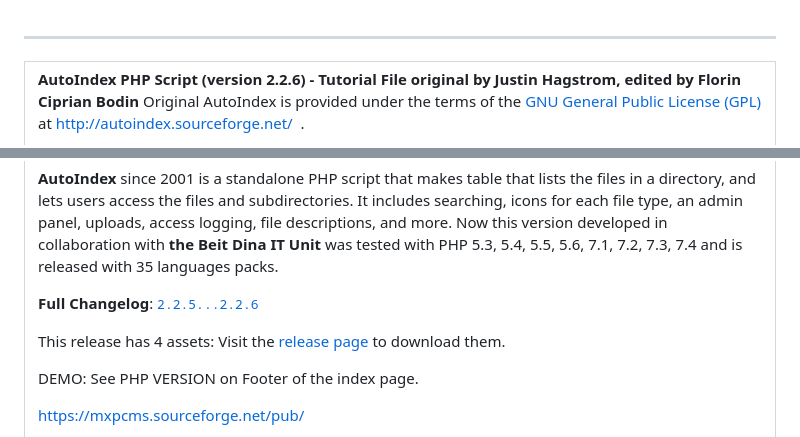
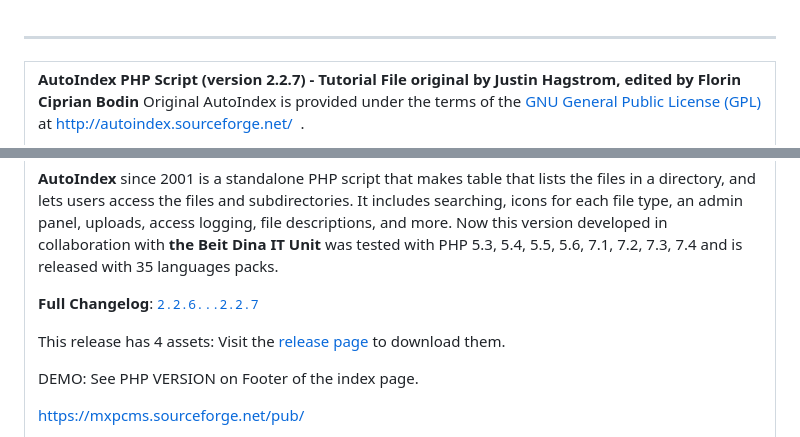
Before and after one commit to BeitDina/AutoIndex, a Markdown page: ReadMe.md, 2 parts joined by grey strips. GitHub-like rendering.

```diff
--- a/ReadMe.md
+++ b/ReadMe.md
@@ -18,5 +18,5 @@
 <tr class="paragraph">
 <td class="default_td">
 
-<b>AutoIndex PHP Script (version 2.2.6) - Tutorial File original by Justin Hagstrom, edited by Florin Ciprian Bodin</b>
+<b>AutoIndex PHP Script (version 2.2.7) - Tutorial File original by Justin Hagstrom, edited by Florin Ciprian Bodin</b>
 <span class="small">Original AutoIndex is provided under the terms of the <a class="default_a" href="http://autoindex.sourceforge.net/license.html">GNU General Public License (GPL)</a> at </span><a class="default_a" href="http://autoindex.sourceforge.net/">http://autoindex.sourceforge.net/</a>&nbsp; .</p>
@@ -25,5 +25,5 @@
 
 <b>AutoIndex</b> since 2001 is a standalone PHP script that makes table that lists the files in a directory, and lets users access the files and subdirectories. It includes searching, icons for each file type, an admin panel, uploads, access logging, file descriptions, and more. Now this version developed in collaboration with <strong>the Beit Dina IT Unit</strong> was tested with PHP 5.3, 5.4, 5.5, 5.6, 7.1, 7.2, 7.3, 7.4 and is released with 35 languages packs.</p>
 
-<b>Full Changelog</b>: <a class="v1commit-link" href="https://github.com/BeitDina/AutoIndex/compare/2.2.5...2.2.6" target="_blank" rel="noreferrer"><tt>2.2.5...2.2.6</tt></a></p>
+<b>Full Changelog</b>: <a class="v1commit-link" href="https://github.com/BeitDina/AutoIndex/compare/2.2.6...2.2.7" target="_blank" rel="noreferrer"><tt>2.2.6...2.2.7</tt></a></p>
 
```
Also changed, not shown: other parts of ReadMe.md (+3 -3 lines).
